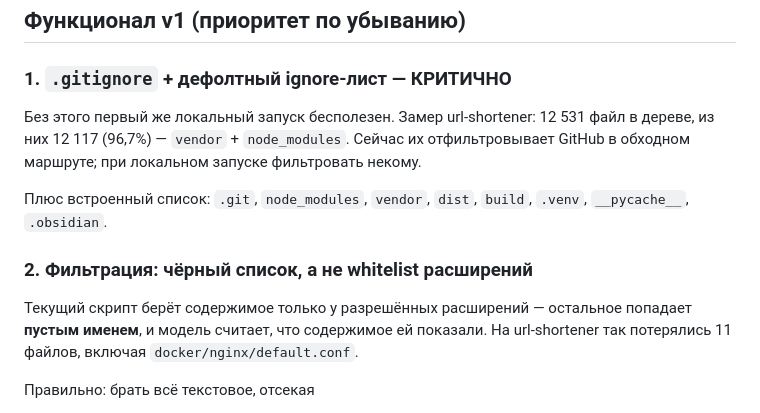
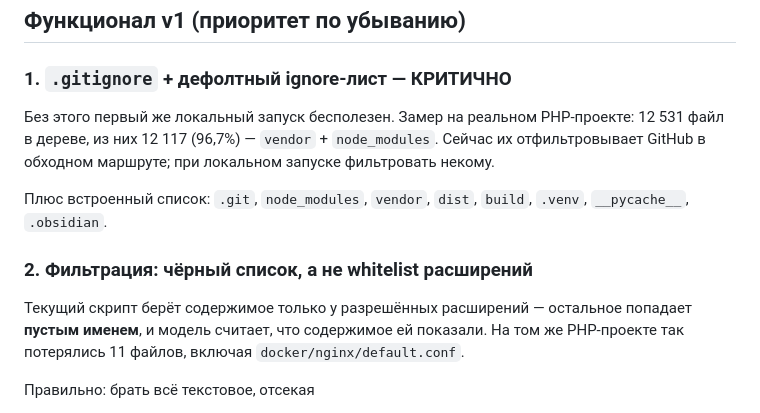
Before and after one commit to IliaSA101/aiexport, a Markdown page: docs/ТЗ.md, the part around the change. GitHub-like rendering.

Commit message:
ТЗ: обезличен проект, на котором снимались замеры

```diff
--- a/docs/ТЗ.md
+++ b/docs/ТЗ.md
@@ -46,12 +46,12 @@
 ## Функционал v1 (приоритет по убыванию)
 
 ### 1. `.gitignore` + дефолтный ignore-лист — КРИТИЧНО
-Без этого первый же локальный запуск бесполезен. Замер url-shortener: 12 531 файл в дереве, из них 12 117 (96,7%) — `vendor` + `node_modules`. Сейчас их отфильтровывает GitHub в обходном маршруте; при локальном запуске фильтровать некому.
+Без этого первый же локальный запуск бесполезен. Замер на реальном PHP-проекте: 12 531 файл в дереве, из них 12 117 (96,7%) — `vendor` + `node_modules`. Сейчас их отфильтровывает GitHub в обходном маршруте; при локальном запуске фильтровать некому.
 
 Плюс встроенный список: `.git`, `node_modules`, `vendor`, `dist`, `build`, `.venv`, `__pycache__`, `.obsidian`.
 
 ### 2. Фильтрация: чёрный список, а не whitelist расширений
-Текущий скрипт берёт содержимое только у разрешённых расширений — остальное попадает **пустым именем**, и модель считает, что содержимое ей показали. На url-shortener так потерялись 11 файлов, включая `docker/nginx/default.conf`.
+Текущий скрипт берёт содержимое только у разрешённых расширений — остальное попадает **пустым именем**, и модель считает, что содержимое ей показали. На том же PHP-проекте так потерялись 11 файлов, включая `docker/nginx/default.conf`.
 
 Правильно: брать всё текстовое, отсекая
 - бинарники — sniff на NUL-байт в первых 512 байтах,
```
